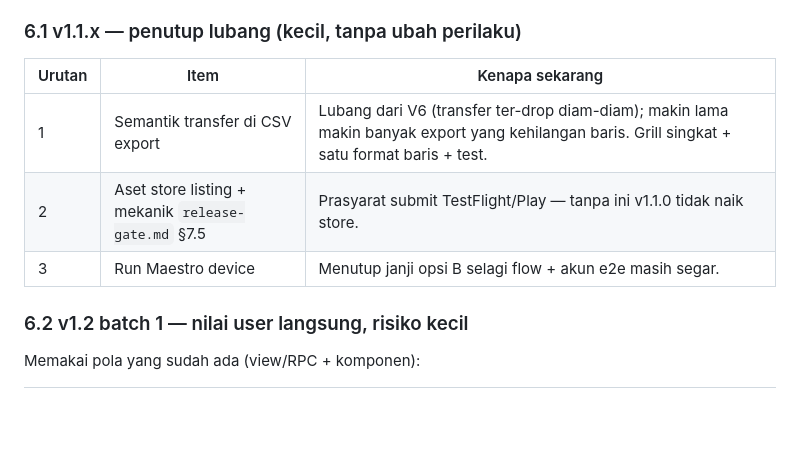
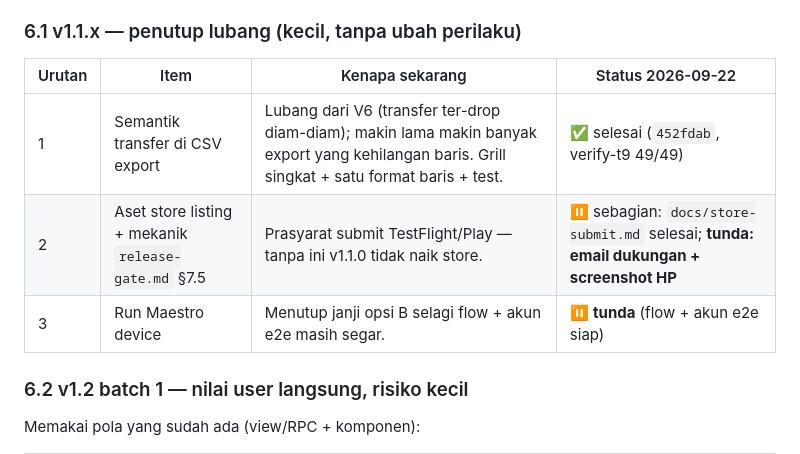
Before and after one commit to Callmerev95/Cashtrix, a Markdown page: docs/roadmap.md, the part around the change. GitHub-like rendering; blank space fills up the shorter version.

Commit message:
Roadmap: status v1.1.x + item tunda (email, screenshot, Maestro)

```diff
--- a/docs/roadmap.md
+++ b/docs/roadmap.md
@@ -195,11 +195,11 @@ seperti v1.1 sebelum dikerjakan.
 
 ### 6.1 v1.1.x — penutup lubang (kecil, tanpa ubah perilaku)
 
-| Urutan | Item | Kenapa sekarang |
-|---|---|---|
-| 1 | Semantik transfer di CSV export | Lubang dari V6 (transfer ter-drop diam-diam); makin lama makin banyak export yang kehilangan baris. Grill singkat + satu format baris + test. |
-| 2 | Aset store listing + mekanik `release-gate.md` §7.5 | Prasyarat submit TestFlight/Play — tanpa ini v1.1.0 tidak naik store. |
-| 3 | Run Maestro device | Menutup janji opsi B selagi flow + akun e2e masih segar. |
+| Urutan | Item | Kenapa sekarang | Status 2026-09-22 |
+|---|---|---|---|
+| 1 | Semantik transfer di CSV export | Lubang dari V6 (transfer ter-drop diam-diam); makin lama makin banyak export yang kehilangan baris. Grill singkat + satu format baris + test. | ✅ selesai (`452fdab`, verify-t9 49/49) |
+| 2 | Aset store listing + mekanik `release-gate.md` §7.5 | Prasyarat submit TestFlight/Play — tanpa ini v1.1.0 tidak naik store. | ⏸️ sebagian: `docs/store-submit.md` selesai; **tunda: email dukungan + screenshot HP** |
+| 3 | Run Maestro device | Menutup janji opsi B selagi flow + akun e2e masih segar. | ⏸️ **tunda** (flow + akun e2e siap) |
 
 ### 6.2 v1.2 batch 1 — nilai user langsung, risiko kecil
 
```
